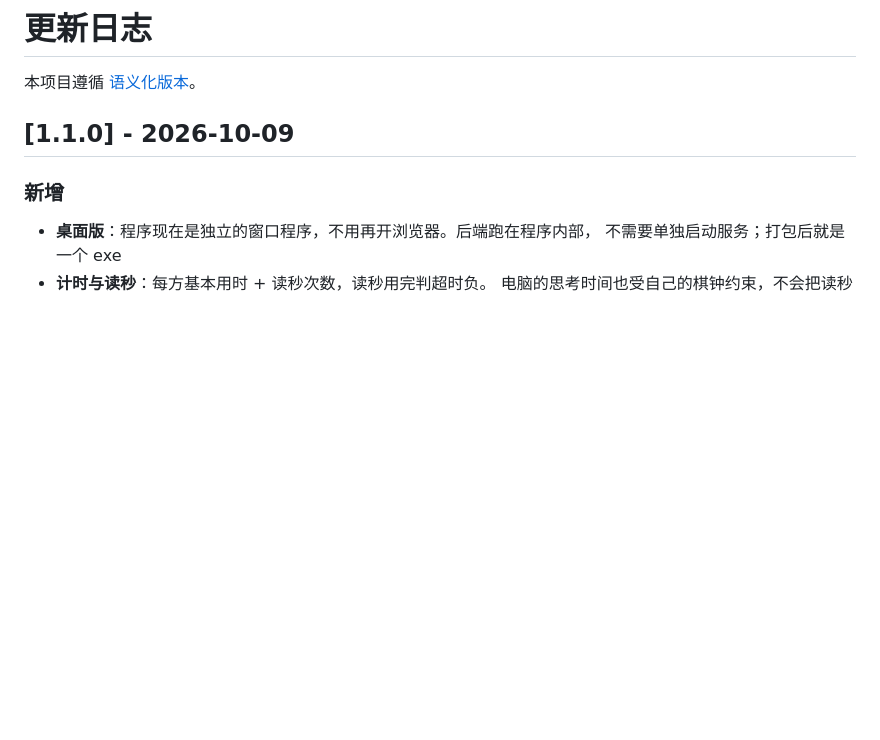
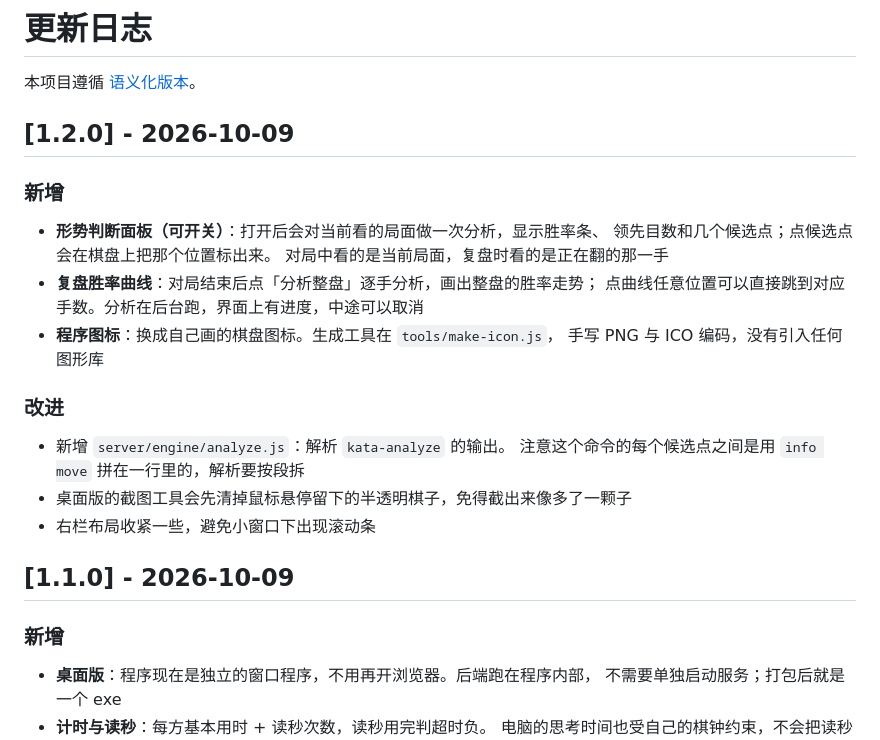
Before and after one commit to 1797618985797618985/katago-go, a Markdown page: CHANGELOG.md, the part around the change. Drawn GitHub-style; blank space fills up the shorter version.

```diff
--- a/CHANGELOG.md
+++ b/CHANGELOG.md
@@ -1,6 +1,25 @@
 # 更新日志
 
 本项目遵循 [语义化版本](https://semver.org/lang/zh-CN/)。
+
+## [1.2.0] - 2026-10-09
+
+### 新增
+
+- **形势判断面板（可开关）**：打开后会对当前看的局面做一次分析，显示胜率条、
+  领先目数和几个候选点；点候选点会在棋盘上把那个位置标出来。
+  对局中看的是当前局面，复盘时看的是正在翻的那一手
+- **复盘胜率曲线**：对局结束后点「分析整盘」逐手分析，画出整盘的胜率走势；
+  点曲线任意位置可以直接跳到对应手数。分析在后台跑，界面上有进度，中途可以取消
+- **程序图标**：换成自己画的棋盘图标。生成工具在 `tools/make-icon.js`，
+  手写 PNG 与 ICO 编码，没有引入任何图形库
+
+### 改进
+
+- 新增 `server/engine/analyze.js`：解析 `kata-analyze` 的输出。
+  注意这个命令的每个候选点之间是用 `info move` 拼在一行里的，解析要按段拆
+- 桌面版的截图工具会先清掉鼠标悬停留下的半透明棋子，免得截出来像多了一颗子
+- 右栏布局收紧一些，避免小窗口下出现滚动条
 
 ## [1.1.0] - 2026-10-09
 
```
Also changed, not shown: README.md (+9 -2 lines), build/icon.png (added), docs/screenshot.png, 13 other files.
